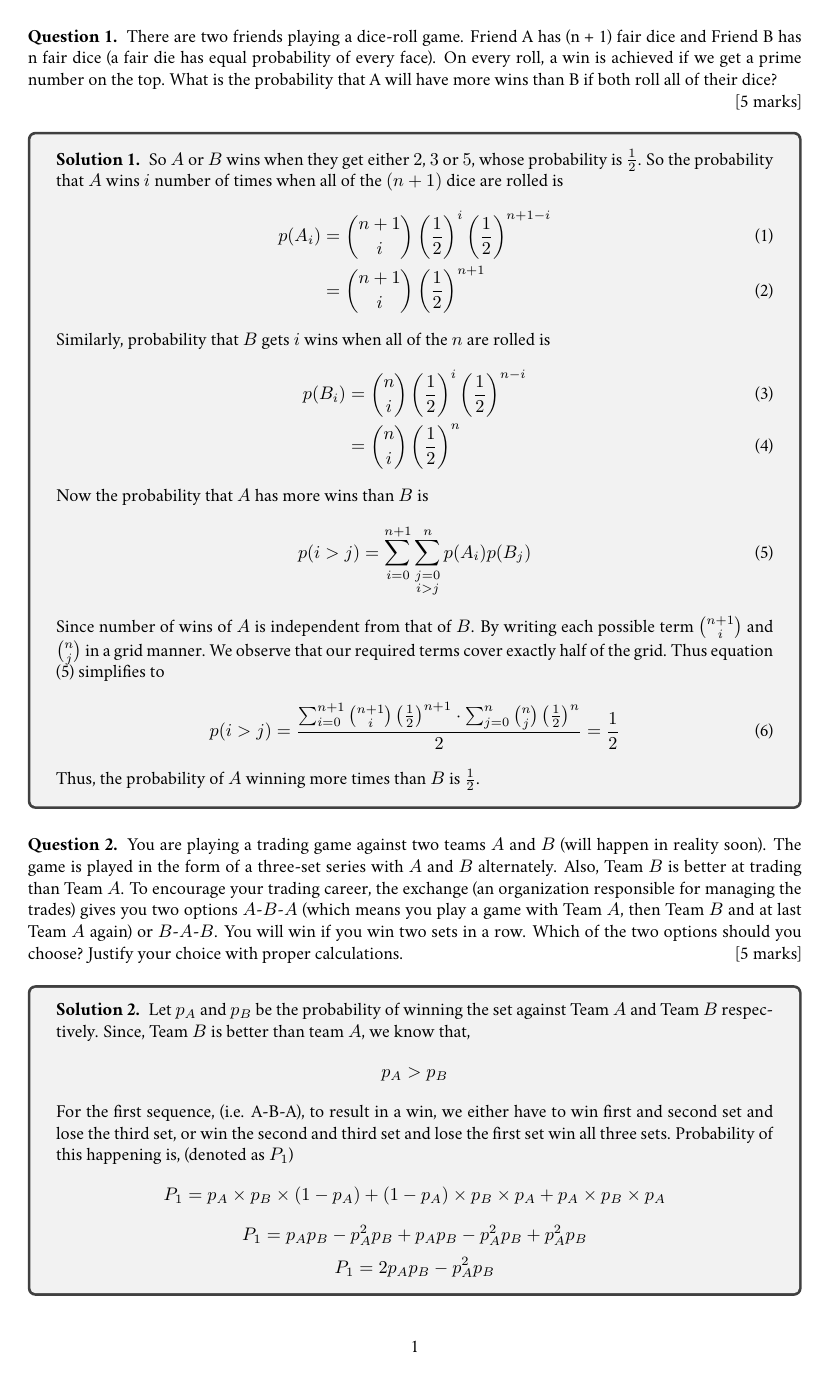
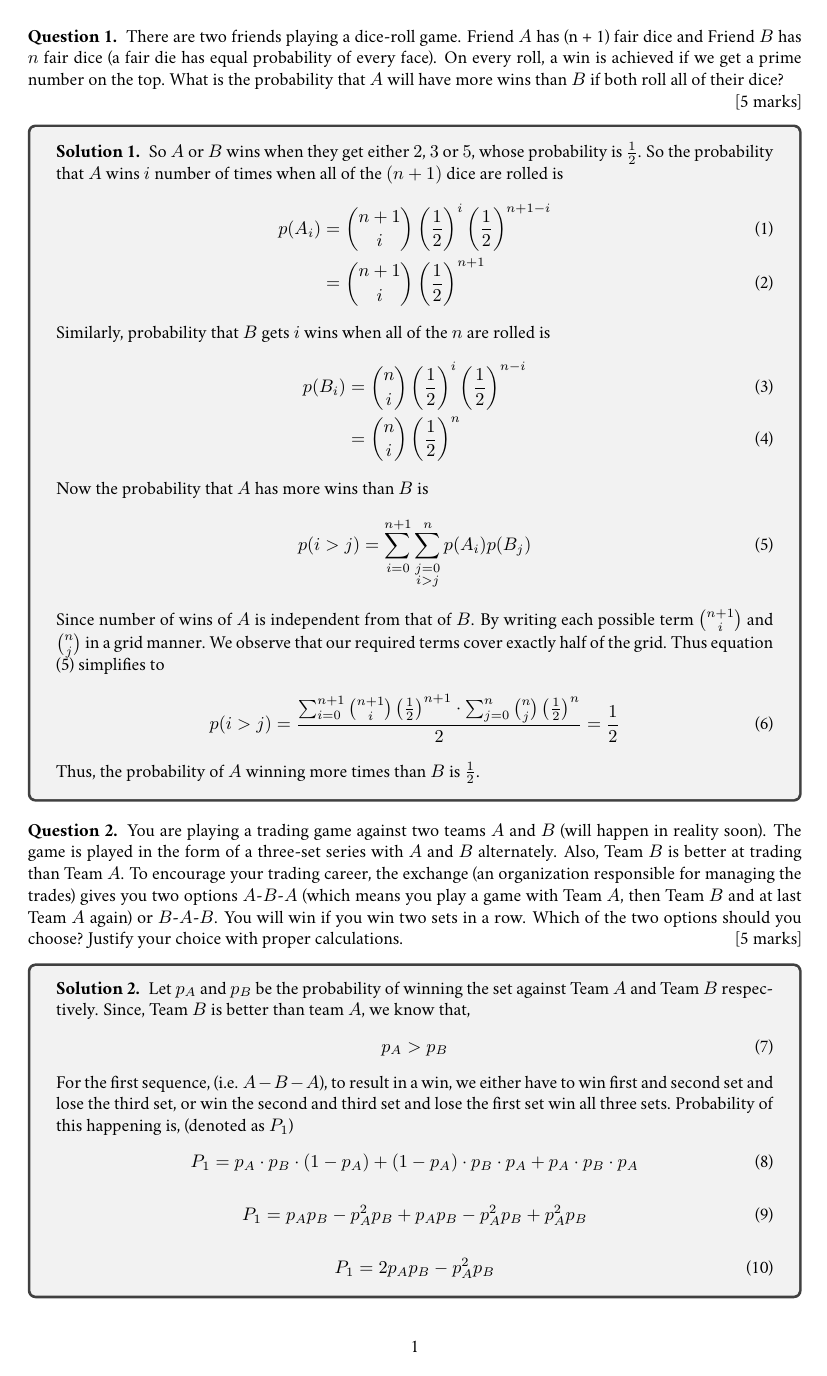
Before and after one commit to awezmehtab/cs215-assignments, a LaTeX document (A1/main.tex, which reads A1/q1.tex, A1/q2.tex, A1/q3.tex): page 2 of 12 before the commit and page 2 of 13 after it. The pictures show the PDF file A1/main.pdf that the author committed with the source.

Commit message:
formatted

```diff
--- a/A1/q1.tex
+++ b/A1/q1.tex
@@ -1,34 +1,46 @@
 \begin{que}
-	There are two friends playing a dice-roll game. Friend A has (n + 1) fair dice and Friend B has n
-	fair dice (a fair die has equal probability of every face). On every roll, a win is achieved if we get a
-	prime number on the top. What is the probability that A will have more wins than B if both roll
-	all of their dice?
+	There are two friends playing a dice-roll game. Friend $A$ has (n + 1)
+	fair dice and Friend $B$ has $n$ fair dice (a fair die has equal
+	probability of every face). On every roll, a win is achieved if we get
+	a prime number on the top. What is the probability that $A$ will have
+	more wins than $B$ if both roll all of their dice?
 
 	\hspace*{\fill} [5 marks]
 \end{que}
 \begin{tcolorbox}
 	\begin{sol}
-		So $A$ or $B$ wins when they get either $2$, $3$ or $5$, whose probability is $\frac{1}{2}$. So the probability that $A$ wins $i$ number of times when all of the $(n+1)$ dice are rolled is
+		So $A$ or $B$ wins when they get either $2$, $3$ or $5$, whose
+		probability is $\frac{1}{2}$. So the probability that $A$ wins
+		$i$ number of times when all of the $(n+1)$ dice are rolled is
 		\begin{align}
 			p(A_i) & = \binom{n+1}{i} \left(\frac{1}{2}\right)^{i} \left(\frac{1}{2}\right)^{n+1-i} \\
 			       & = \binom{n+1}{i} \left(\frac{1}{2}\right)^{n+1}
 		\end{align}
-		Similarly, probability that $B$ gets $i$ wins when all of the $n$ are rolled is
+
+		Similarly, probability that $B$ gets $i$ wins when all of the
+		$n$ are rolled is
 		\begin{align}
 			p(B_i) & = \binom{n}{i} \left(\frac{1}{2}\right)^{i} \left(\frac{1}{2}\right)^{n-i} \\
 			       & = \binom{n}{i} \left(\frac{1}{2}\right)^{n}
 		\end{align}
+
 		Now the probability that $A$ has more wins than $B$ is
 		\begin{align}
 			p(i>j) = \sum_{i=0}^{n+1}\sum_{\substack{j=0 \\ i>j}}^{n} p(A_i)p(B_j)
 			\label{eq:ans}
 		\end{align}
-		Since number of wins of $A$ is independent from that of $B$.
-		By writing each possible term $\binom{n+1}{i}$ and $\binom{n}{j}$ in a grid manner. We observe that our required terms cover exactly half of the grid. Thus equation (\ref{eq:ans}) simplifies to
+
+		Since number of wins of $A$ is independent from that of $B$. By
+		writing each possible term $\binom{n+1}{i}$ and $\binom{n}{j}$
+		in a grid manner. We observe that our required terms cover
+		exactly half of the grid. Thus equation (\ref{eq:ans})
+		simplifies to
 		\begin{align}
 			p(i>j) = \frac{\sum_{i=0}^{n+1}\binom{n+1}{i}\left(\frac{1}{2}\right)^{n+1}\cdot\sum_{j=0}^{n}\binom{n}{j}\left(\frac{1}{2}\right)^{n}}{2}
 			 & = \frac{1}{2}
 		\end{align}
-		Thus, the probability of $A$ winning more times than $B$ is $\frac{1}{2}$.
+
+		Thus, the probability of $A$ winning more times than $B$ is
+		$\frac{1}{2}$.
 	\end{sol}
 \end{tcolorbox}
--- a/A1/q2.tex
+++ b/A1/q2.tex
@@ -1,42 +1,83 @@
 % Start writing your answer from here, if you want to use new packages/change something do it in main.tex
 
 \begin{que}
-	You are playing a trading game against two teams $A$ and $B$ (will happen
-	in reality soon). The game is played in the form of a three-set series
-	with $A$ and $B$ alternately. Also, Team $B$ is better at trading than Team
-	$A$. To encourage your trading career, the exchange (an organization
-	responsible for managing the trades) gives you two options $A$-$B$-$A$ (which
-	means you play a game with Team $A$, then Team $B$ and at last Team $A$
-	again) or $B$-$A$-$B$. You will win if you win two sets in a row. Which of
-	the two options should you choose? Justify your choice with proper
-	calculations.
+	You are playing a trading game against two teams $A$ and $B$ (will
+	happen in reality soon). The game is played in the form of a three-set
+	series with $A$ and $B$ alternately. Also, Team $B$ is better at
+	trading than Team $A$. To encourage your trading career, the exchange
+	(an organization responsible for managing the trades) gives you two
+	options $A$-$B$-$A$ (which means you play a game with Team $A$, then
+	Team $B$ and at last Team $A$ again) or $B$-$A$-$B$. You will win if
+	you win two sets in a row. Which of the two options should you choose?
+	Justify your choice with proper calculations.
 	\hspace*{\fill} [5 marks]
 \end{que}
 
 \begin{tcolorbox}[breakable]
 	\begin{sol}
-		Let $p_A$ and $p_B$ be the probability of winning the set against Team $A$ and Team $B$ respectively. Since, Team $B$ is better than team $A$, we know that,
-        \[p_A>p_B\]
-        For the first sequence, (i.e. A-B-A), to result in a win, we either have to win first and second set and lose the third set, or win the second and third set and lose the first set win all three sets. Probability of this happening is, (denoted as $P_1$)
-        \[P_1=p_A\times p_B \times (1-p_A)+(1-p_A)\times p_B\times p_A +p_A\times p_B\times p_A\]
-        \[P_1=p_Ap_B-p_A^2p_B+p_Ap_B-p_A^2p_B+p_A^2p_B\]
-        \[P_1=2p_Ap_B-p_A^2p_B\]
-        Similary for second sequence, (i.e, B-A-B), the probablity for winning will be(let it be $P_2$)
-        \[P_2=p_B\times p_A \times (1-p_B)+(1-p_B)\times p_A\times p_B +p_B\times p_A\times p_B\]
-        \[P_2=p_Ap_B-p_Ap_B^2+p_Ap_B-p_Ap_B^2+p_Ap_B^2\]
-        \[P_2=2p_Ap_B-p_Ap_B^2\]
+		Let $p_A$ and $p_B$ be the probability of winning the set
+		against Team $A$ and Team $B$ respectively. Since, Team $B$ is
+		better than team $A$, we know that,
+		\begin{align}
+			p_A>p_B
+		\end{align}
+
+		For the first sequence, (i.e. $A-B-A$), to result in a win, we
+		either have to win first and second set and lose the third set,
+		or win the second and third set and lose the first set win all
+		three sets. Probability of this happening is, (denoted as
+		$P_1$)
+		\begin{align}
+			P_1=p_A\cdot p_B \cdot (1-p_A)+(1-p_A)\cdot p_B\cdot p_A +p_A\cdot p_B\cdot p_A
+		\end{align}
+		\begin{align}
+			P_1=p_Ap_B-p_A^2p_B+p_Ap_B-p_A^2p_B+p_A^2p_B
+		\end{align}
+		\begin{align}
+			P_1=2p_Ap_B-p_A^2p_B
+		\end{align}
+
+		Similary for second sequence, (i.e, $B-A-B$), the probablity for
+		winning will be (let it be $P_2$)
+		\begin{align}
+			P_2=p_B\cdot p_A \cdot (1-p_B)+(1-p_B)\cdot p_A\cdot p_B +p_B\cdot p_A\cdot p_B
+		\end{align}
+		\begin{align}
+			P_2=p_Ap_B-p_Ap_B^2+p_Ap_B-p_Ap_B^2+p_Ap_B^2
+		\end{align}
+		\begin{align}
+			P_2=2p_Ap_B-p_Ap_B^2
+		\end{align}
+
 		Since we know that,
 		\[p_A>p_B\]
-        As, both $p_A$ and $p_B$ is positive, we can multiple them to both the sides without changing the inequality sign,
-        \[p_A\times p_Ap_B > p_B\times p_Ap_B\]
+		As, both $p_A$ and $p_B$ is positive, we can multiple them to
+		both the sides without changing the inequality sign,
+		\begin{align}
+			p_A\cdot p_Ap_B > p_B\cdot p_Ap_B
+		\end{align}
+
 		This gives us:
-        \[p_A^2p_B > p_Ap_B^2\]
+		\begin{align}
+			p_A^2p_B > p_Ap_B^2
+		\end{align}
+
 		Multiplying $-1$ on both the sides,
-        \[-p_A^2p_B < -p_Ap_B^2\]
+		\begin{align}
+			-p_A^2p_B < -p_Ap_B^2
+		\end{align}
+
 		Adding $2p_Ap_B$ on both the sides,
-        \[ 2p_Ap_B-p_A^2p_B < 2p_Ap_B-p_Ap_B^2\]
+		\begin{align}
+			2p_Ap_B-p_A^2p_B < 2p_Ap_B-p_Ap_B^2
+		\end{align}
+
 		Which simplifies to,
-        \[P_1 < P_2\]
-        So, playing in the \textbf{second} sequence(B-A-B) gives us better chances of winning the game.
+		\begin{align}
+			P_1 < P_2
+		\end{align}
+
+		So, playing in the \textbf{second} sequence ($B-A-B$) gives us
+		better chances of winning the game.
 	\end{sol}
 \end{tcolorbox}
--- a/A1/q3.tex
+++ b/A1/q3.tex
@@ -22,67 +27,89 @@
 			\item $E_1=\{Q_1<q_1\}$
 			\item $E_2=\{Q_2<q_2\}$
 		\end{enumerate}
+
 		So,
-		\begin{align*}
+		\begin{align}
 			P(E_1)\geq 1-p_1 \\
 			P(E_2)\geq 1-p_2
-		\end{align*}
+		\end{align}
+
 		We need to prove that,
-		\begin{align*}
+		\begin{align}
 			P(Q_1Q_2 < q_1q_2) \geq 1 - (p_1 + p_2)
-		\end{align*}
-		Let's define another event $E_3$, where $E_3=\{Q_1Q_2 < q_1q_2\}$\\
-		If we consider the complement of $E_3$, which is
-		\begin{align*}
+		\end{align}
+
+		Let's define another event $E_3$, where $E_3=\{Q_1Q_2 <
+			q_1q_2\}$\\ If we consider the complement of $E_3$, which is
+		\begin{align}
 			\{Q_1Q_2 < q_1q_2\}^\complement=\{Q_1Q_2 \geq q_1q_2\} \\
 			E_3^\complement=\{Q_1Q_2 \geq q_1q_2\}
-		\end{align*}
-		If $Q_1Q_2 \geq q_1q_2$, and $Q_1,Q_2$ are non-negative integers, it is very clear that, atleast one of the following has to be true:
-		\begin{equation*}
+		\end{align}
+
+		If $Q_1Q_2 \geq q_1q_2$, and $Q_1,Q_2$ are non-negative
+		integers, it is very clear that, atleast one of the following
+		has to be true: \begin{equation*}
 			Q_1\geq q_1 \text{ or }Q_2\geq q_2 \\
 		\end{equation*}
-		\begin{align*}
+		\begin{align}
 			 & \implies E_3^\complement \subseteq \{Q_1\geq q_1\}\cup\{Q_2\geq q_2\}
-		\end{align*}
-		\begin{align*}
+		\end{align}
+		\begin{align}
 			\implies P(E_3^\complement) & \leq P\left(\{Q_1\geq q_1\}\cup\{Q_2\geq q_2\} \right) \\
 			                            & \leq P(\{Q_1\geq q_1\})+P(\{Q_2\geq q_2\} )
-		\end{align*}
+		\end{align}
+
 		It is clear that:
-		\begin{align*}
+		\begin{align}
 			\{Q_1\geq q_1\} = E_1^\complement \text{ and } \{Q_2\geq q_2\} = E_2^\complement
-		\end{align*}
+		\end{align}
+
 		So,
-		\begin{align*}
+		\begin{align}
 			1-P(E_3)        & \leq P(E_1^\complement) + P(E_2^\complement) \\
 			                & \leq 1-P(E_1) + 1-P(E_2)                     \\
 			                & \leq 1-(1-p_1) + 1-(1-p_2)                   \\
 			                & \leq p_1 +p_2                                \\
 			\implies P(E_3) & \geq 1-(p_1+p_2)
-		\end{align*}
+		\end{align}
 
 
 		\textbf{Solution 3.2}
 		We know that,
-		\begin{align*}
+
+		\begin{align}
 			\frac{\sum^n_{i=0}(x_i-\mu)^2}{n-1}=\sigma^2 \\
 			\implies \sum^n_{i=0}(x_i-\mu)^2 = \sigma^2(n-1)
-		\end{align*}
+		\end{align}
+
 		For any $i$,
-		\begin{align*}
+		\begin{align}
 			(x_i-\mu)^2\geq0
-		\end{align*}
+		\end{align}
+
 		So, for each $i$,
-		\begin{align*}
+		\begin{align}
 			(x_i-\mu)^2\leq\sigma^2\times(n-1)
-		\end{align*}
-		Again, as both $(x_i-\mu)^2$ and $\sigma^2\times(n-1)$ are greater than or equal to zero, we can take square root on both sides.
-		\begin{align*}
+		\end{align}
+
+		Again, as both $(x_i-\mu)^2$ and $\sigma^2\times(n-1)$ are
+		greater than or equal to zero, we can take square root on both
+		sides.
+		\begin{align}
 			\sqrt[2]{(x_i-\mu)^2}\leq\sqrt[2]{\sigma^2(n-1)}
 			|x_i-\mu|\leq\sigma\sqrt[]{n-1}
-		\end{align*}
-		Chebyshev's inequality states that for any distribution, the proportion of values that lie more than $k$ standard deviations away from the mean is bounded by:
-		\[P(|x-\mu | \geq k\sigma\leq \frac{1}{k^2})\]
-		As $n$ increases, the deterministic bound $|x_i-\mu|\leq \sigma\sqrt[]{n-1}$ can potentially become less tight as $\sqrt[]{n-1}$ increase with $n$, but it remains a stronger bound for small datasets compared to Chebyshev's inequality. As Chebyshev's inequality, on the other hand, remains a probabilistic statement that applies to a portion of the distribution and becomes less restrictive for larger values of $k$.
+		\end{align}
+
+		Chebyshev's inequality states that for any distribution, the
+		proportion of values that lie more than $k$ standard deviations
+		away from the mean is bounded by: \[P(|x-\mu | \geq k\sigma\leq
+			\frac{1}{k^2})\] As $n$ increases, the deterministic bound
+		$|x_i-\mu|\leq \sigma\sqrt[]{n-1}$ can potentially become less
+		tight as $\sqrt[]{n-1}$ increase with $n$, but it remains a
+		stronger bound for small datasets compared to Chebyshev's
+		inequality. As Chebyshev's inequality, on the other hand,
+		remains a probabilistic statement that applies to a portion of
+		the distribution and becomes less restrictive for larger values
+		of $k$.
 	\end{sol}
 \end{tcolorbox}
```
Also changed, not shown: A1/q5.tex (+27 -13 lines), A1/q6.tex (+25 -5 lines), A1/q7.tex (+13 -1 lines), A1/q8.tex (+17 -11 lines), A1/main.pdf, A1/q3.tex (15 more changed lines), 1 other file. Lines whose indentation alone changed are shown as unchanged.
